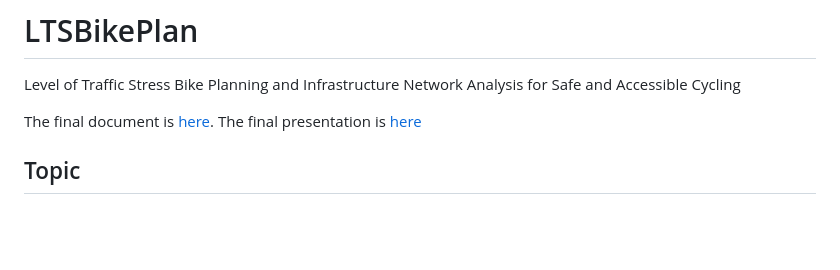
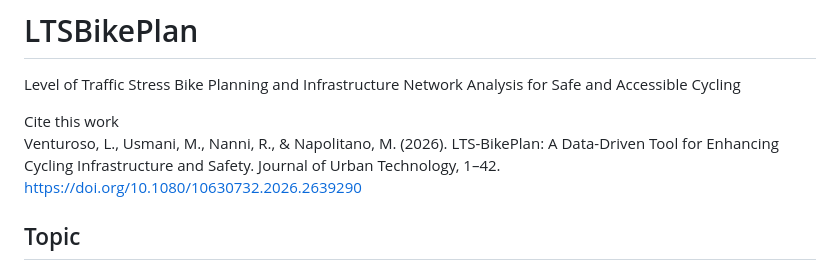
Before and after one commit to dclfbk/LTSBikePlan, a Markdown page: README.md, the part around the change. GitHub-like rendering; blank space fills up the shorter version.

```diff
--- a/README.md
+++ b/README.md
@@ -1,8 +1,9 @@
 # LTSBikePlan
 Level of Traffic Stress Bike Planning and Infrastructure Network Analysis for Safe and Accessible Cycling
 
-The final document is [here]().
-The final presentation is [here]()
+Cite this work \
+Venturoso, L., Usmani, M., Nanni, R., & Napolitano, M. (2026). LTS-BikePlan: A Data-Driven Tool for Enhancing Cycling Infrastructure and Safety. Journal of Urban Technology, 1–42. https://doi.org/10.1080/10630732.2026.2639290
+
 
 ## Topic
 
```
